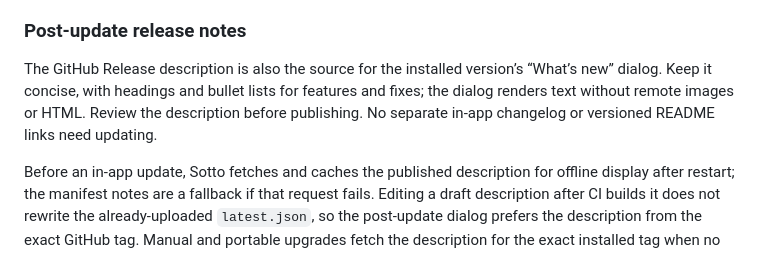
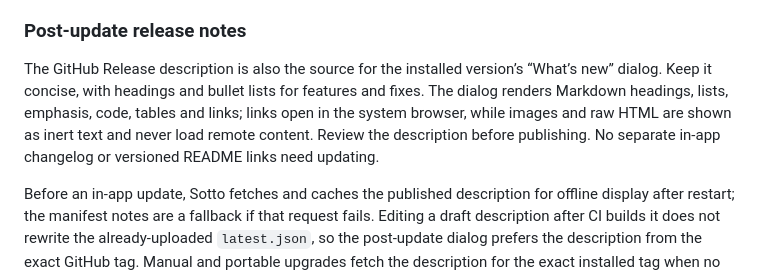
Before and after one commit to stofll/Sotto, a Markdown page: docs/RELEASE.md, the part around the change. Rendered like a GitHub page.

Commit message:
docs(release): describe what the What's new dialog renders

```diff
--- a/docs/RELEASE.md
+++ b/docs/RELEASE.md
@@ -385,7 +385,7 @@ Keep required upgrade actions near the top if they affect whether a user should
 
 ### Post-update release notes
 
-The GitHub Release description is also the source for the installed version’s “What’s new” dialog. Keep it concise, with headings and bullet lists for features and fixes; the dialog renders text without remote images or HTML. Review the description before publishing. No separate in-app changelog or versioned README links need updating.
+The GitHub Release description is also the source for the installed version’s “What’s new” dialog. Keep it concise, with headings and bullet lists for features and fixes. The dialog renders Markdown headings, lists, emphasis, code, tables and links; links open in the system browser, while images and raw HTML are shown as inert text and never load remote content. Review the description before publishing. No separate in-app changelog or versioned README links need updating.
 
 Before an in-app update, Sotto fetches and caches the published description for offline display after restart; the manifest notes are a fallback if that request fails. Editing a draft description after CI builds it does not rewrite the already-uploaded `latest.json`, so the post-update dialog prefers the description from the exact GitHub tag. Manual and portable upgrades fetch the description for the exact installed tag when no cache exists. Closing the dialog acknowledges that version locally. Failed downloads, missing notes and offline requests do not mark an upgrade as read; retrieval is retried on the next application launch. First launch with this feature establishes a baseline without showing a dialog, including installations upgraded from older builds that did not track the viewed version. Downgrades do not show the dialog.
 
```
